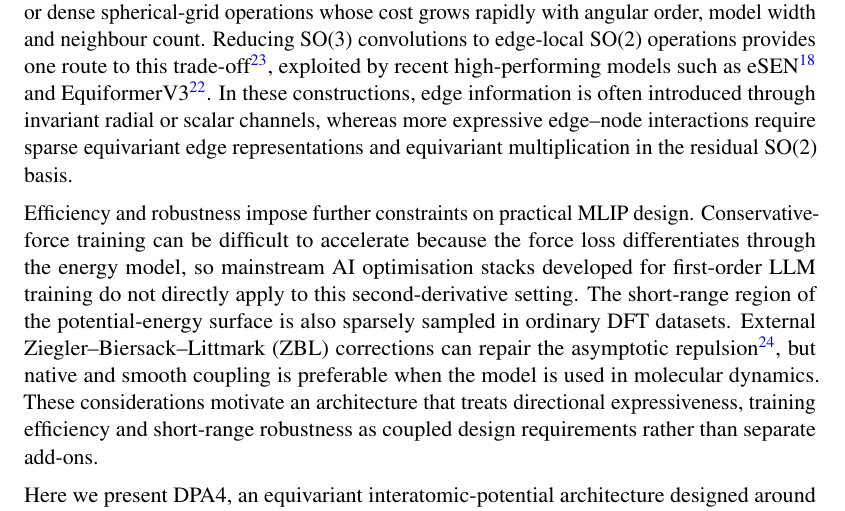
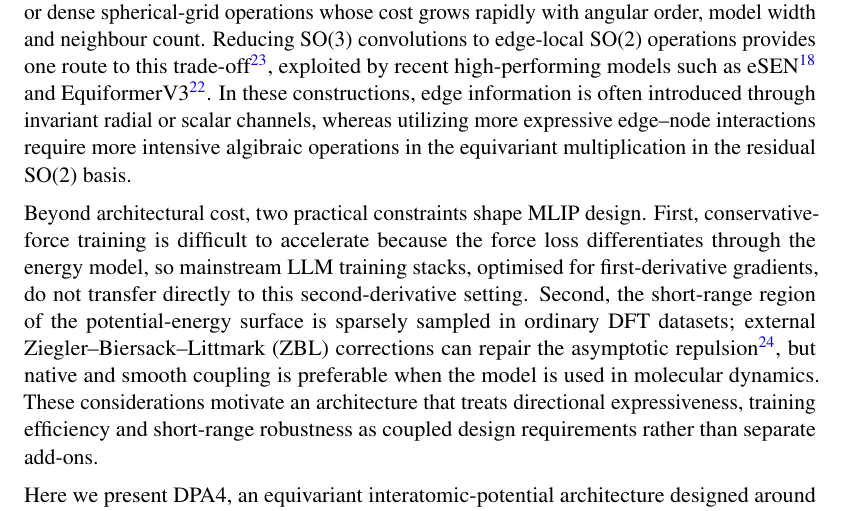
Before and after one commit to iProzd/DPA4-manuscript, a LaTeX paper (main_arxiv.tex, which reads chap/introduction.tex): part of page 2 of 50, cut so that both start at the same text. Compiled offline with pdfLaTeX.

Commit message:
update intro

```diff
--- a/chap/introduction.tex
+++ b/chap/introduction.tex
@@ -11,12 +11,11 @@ On the accuracy side, equivariant architectures carry directional information as
 On the efficiency side, the most expressive SO(3)-equivariant models rely on Clebsch--Gordan tensor products or dense spherical-grid operations whose cost grows rapidly with angular order, model width and neighbour count.
 % This cost becomes a bottleneck when the target is not a single specialised potential, but an MLIP architecture that can scale to broad training sets and serve as the backbone of future LAMs.
 Reducing SO(3) convolutions to edge-local SO(2) operations provides one route to this trade-off~\cite{passaro2023reducing}, exploited by recent high-performing models such as eSEN~\cite{fu2025esen} and EquiformerV3~\cite{liao2026equiformerv3}.
-In these constructions, edge information is often introduced through invariant radial or scalar channels, whereas more expressive edge--node interactions require sparse equivariant edge representations and equivariant multiplication in the residual SO(2) basis.
+In these constructions, edge information is often introduced through invariant radial or scalar channels, whereas utilizing more expressive edge--node interactions require more intensive algibraic operations in the equivariant multiplication in the residual SO(2) basis.
 
-Efficiency and robustness impose further constraints on practical MLIP design.
-Conservative-force training can be difficult to accelerate because the force loss differentiates through the energy model, so mainstream AI optimisation stacks developed for first-order LLM training do not directly apply to this second-derivative setting.
-The short-range region of the potential-energy surface is also sparsely sampled in ordinary DFT datasets.
-External Ziegler--Biersack--Littmark (ZBL) corrections can repair the asymptotic repulsion~\cite{ziegler1985}, but native and smooth coupling is preferable when the model is used in molecular dynamics.
+Beyond architectural cost, two practical constraints shape MLIP design.
+First, conservative-force training is difficult to accelerate because the force loss differentiates through the energy model, so mainstream LLM training stacks, optimised for first-derivative gradients, do not transfer directly to this second-derivative setting.
+Second, the short-range region of the potential-energy surface is sparsely sampled in ordinary DFT datasets; external Ziegler--Biersack--Littmark (ZBL) corrections can repair the asymptotic repulsion~\cite{ziegler1985}, but native and smooth coupling is preferable when the model is used in molecular dynamics.
 These considerations motivate an architecture that treats directional expressiveness, training efficiency and short-range robustness as coupled design requirements rather than separate add-ons.
 
 \begin{figure}[t]
```
Also changed, not shown: chap/introduction.tex (1 more changed lines).
